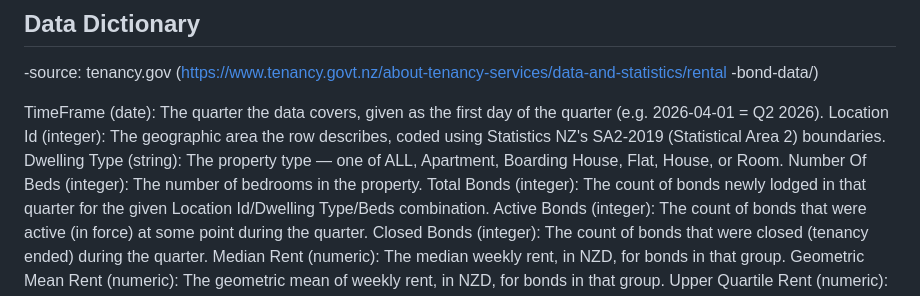
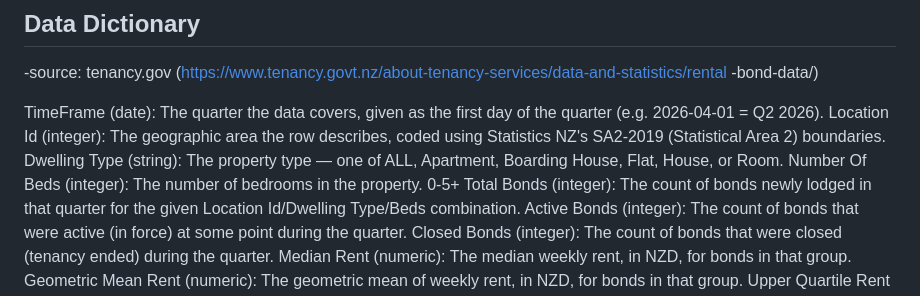
Before and after one commit to alisharamsay/DATA201, a Markdown page: README.md, the part around the change. Drawn GitHub-style.

Commit message:
fixed typo

```diff
--- a/README.md
+++ b/README.md
@@ -134,7 +134,7 @@ Location Id (integer): The geographic area the row describes, coded using
 Statistics NZ's SA2-2019 (Statistical Area 2) boundaries.
 Dwelling Type (string): The property type — one of ALL, Apartment, Boarding
 House, Flat, House, or Room.
-Number Of Beds (integer): The number of bedrooms in the property.
+Number Of Beds (integer): The number of bedrooms in the property. 0-5+
 Total Bonds (integer): The count of bonds newly lodged in that quarter for
 the given Location Id/Dwelling Type/Beds combination.
 Active Bonds (integer): The count of bonds that were active (in force) at some
```
